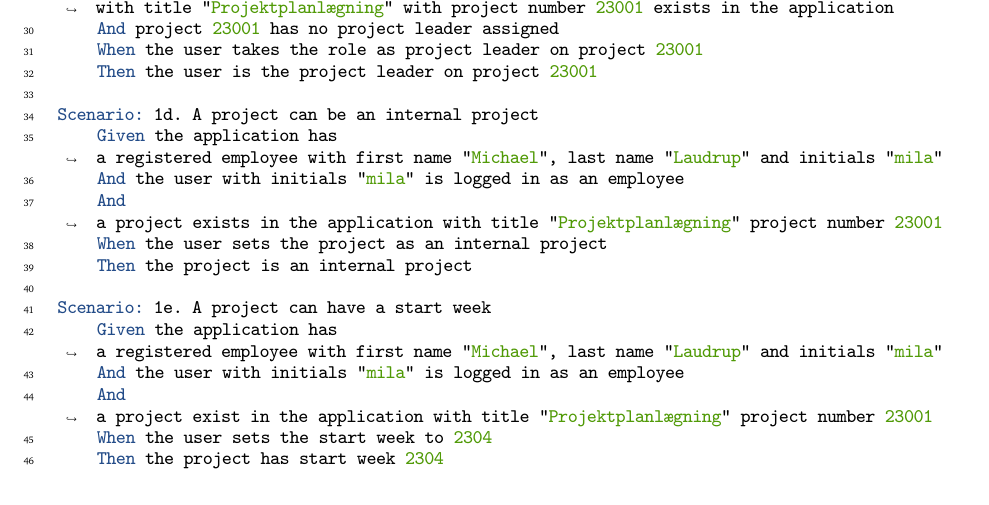
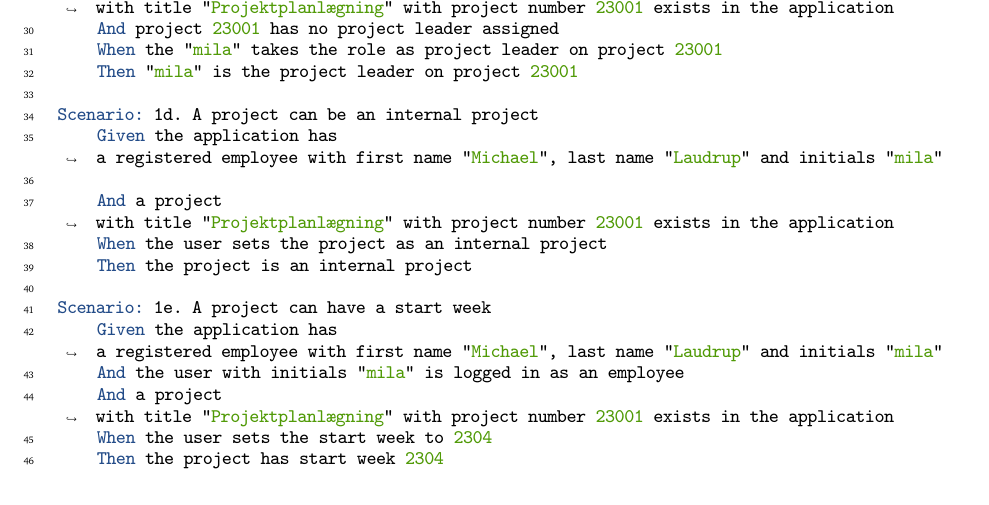
Before and after one commit to rwiuff/02161ExamProject, a LaTeX document (RequirementsAndDesign/rapport_13_1.tex, which reads RequirementsAndDesign/Sections/01Requirements.tex): part of page 6 of 19, cut so that both start at the same text. Compiled offline with pdfLaTeX.

Commit message:
Update on Overleaf.

```diff
--- a/RequirementsAndDesign/Sections/01Requirements.tex
+++ b/RequirementsAndDesign/Sections/01Requirements.tex
@@ -170,20 +170,20 @@ Scenario: 1c. An employee can self assign as project leader on a project
     And the user with initials "mila" is logged in as an employee
     And a project with title "Projektplanlægning" with project number 23001 exists in the application
     And project 23001 has no project leader assigned
-    When the user takes the role as project leader on project 23001
-    Then the user is the project leader on project 23001
+    When the "mila" takes the role as project leader on project 23001
+    Then "mila" is the project leader on project 23001
 
 Scenario: 1d. A project can be an internal project
     Given the application has a registered employee with first name "Michael", last name "Laudrup" and initials "mila"
-    And the user with initials "mila" is logged in as an employee
-    And a project exists in the application with title "Projektplanlægning" project number 23001
+
+    And a project with title "Projektplanlægning" with project number 23001 exists in the application
     When the user sets the project as an internal project
     Then the project is an internal project
 
 Scenario: 1e. A project can have a start week
     Given the application has a registered employee with first name "Michael", last name "Laudrup" and initials "mila"
     And the user with initials "mila" is logged in as an employee
-    And a project exist in the application with title "Projektplanlægning" project number 23001
+    And a project with title "Projektplanlægning" with project number 23001 exists in the application
     When the user sets the start week to 2304
     Then the project has start week 2304
     \end{minted}
```
